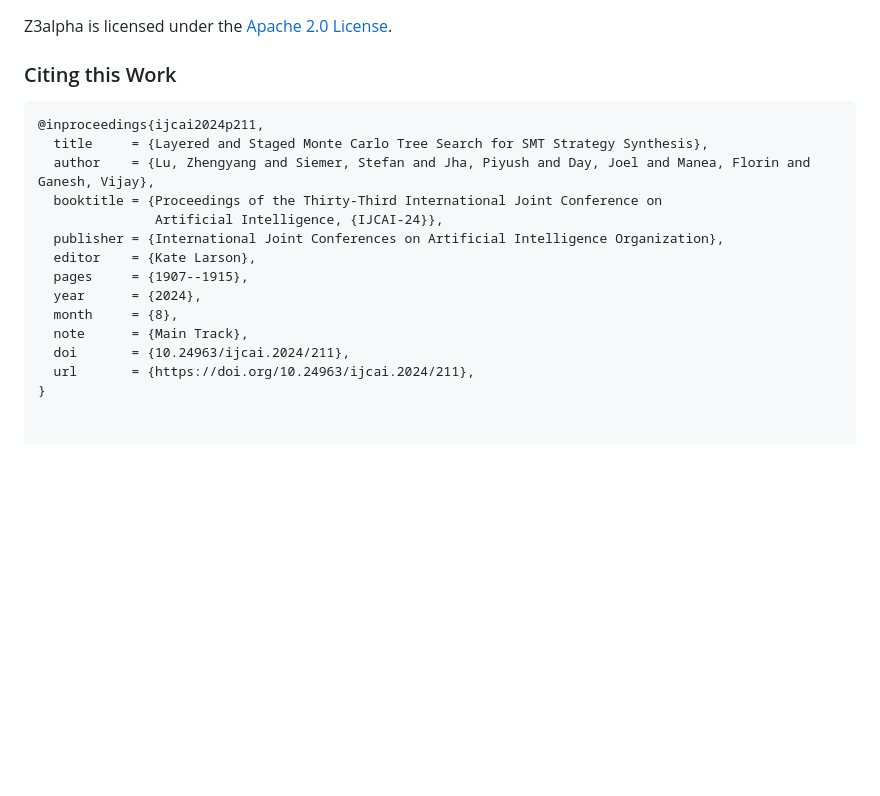
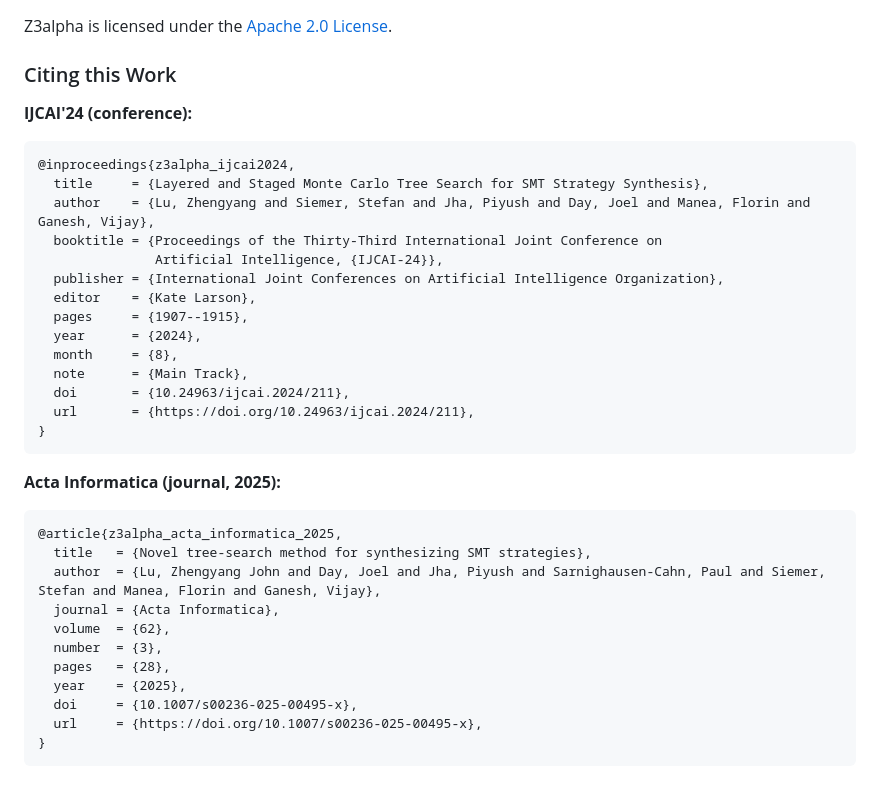
Before and after one commit to JohnLyu2/z3alpha, a Markdown page: README.md, the part around the change. GitHub-like rendering; blank space fills up the shorter version.

Commit message:
add journal citation info

````diff
--- a/README.md
+++ b/README.md
@@ -88,8 +88,10 @@ Z3alpha is licensed under the [Apache 2.0 License](https://www.apache.org/licens
 
 
 ### Citing this Work
+
+**IJCAI'24 (conference):**
 ```bibtex
-@inproceedings{ijcai2024p211,
+@inproceedings{z3alpha_ijcai2024,
   title     = {Layered and Staged Monte Carlo Tree Search for SMT Strategy Synthesis},
   author    = {Lu, Zhengyang and Siemer, Stefan and Jha, Piyush and Day, Joel and Manea, Florin and Ganesh, Vijay},
   booktitle = {Proceedings of the Thirty-Third International Joint Conference on
@@ -103,3 +105,19 @@ Z3alpha is licensed under the [Apache 2.0 License](https://www.apache.org/licens
   doi       = {10.24963/ijcai.2024/211},
   url       = {https://doi.org/10.24963/ijcai.2024/211},
 }
+```
+
+**Acta Informatica (journal, 2025):**
+```bibtex
+@article{z3alpha_acta_informatica_2025,
+  title   = {Novel tree-search method for synthesizing SMT strategies},
+  author  = {Lu, Zhengyang John and Day, Joel and Jha, Piyush and Sarnighausen-Cahn, Paul and Siemer, Stefan and Manea, Florin and Ganesh, Vijay},
+  journal = {Acta Informatica},
+  volume  = {62},
+  number  = {3},
+  pages   = {28},
+  year    = {2025},
+  doi     = {10.1007/s00236-025-00495-x},
+  url     = {https://doi.org/10.1007/s00236-025-00495-x},
+}
+```
````
